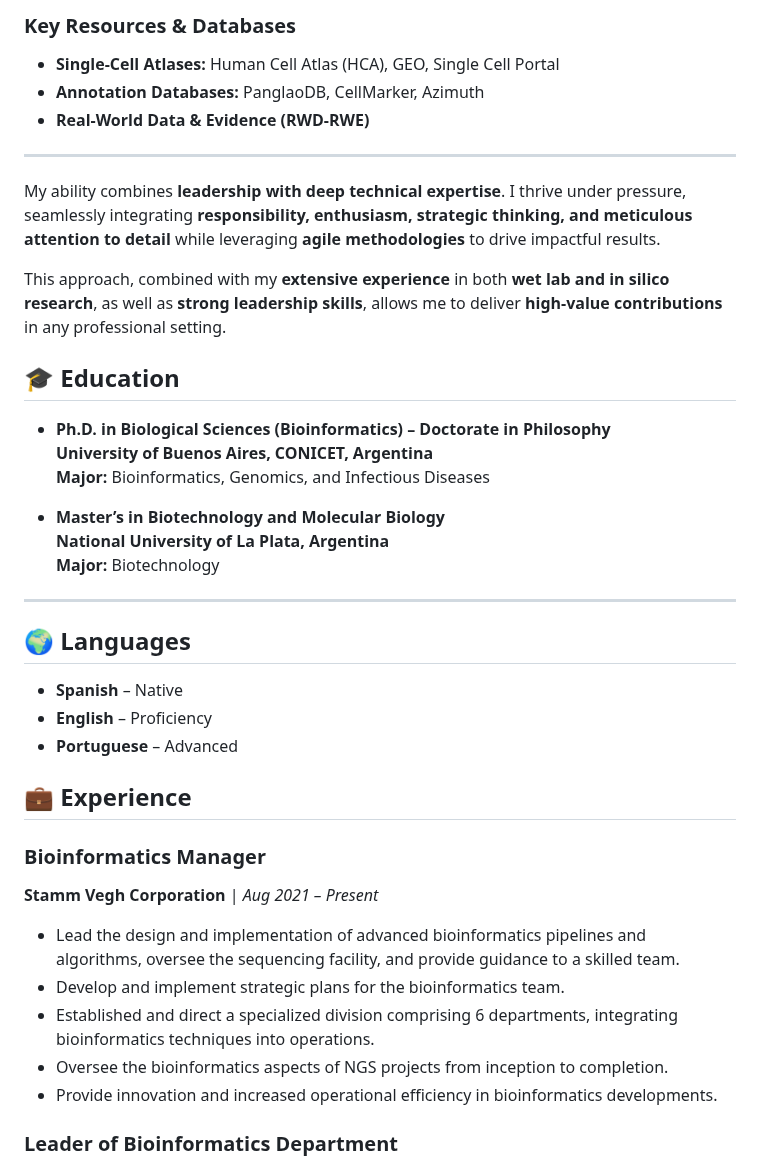
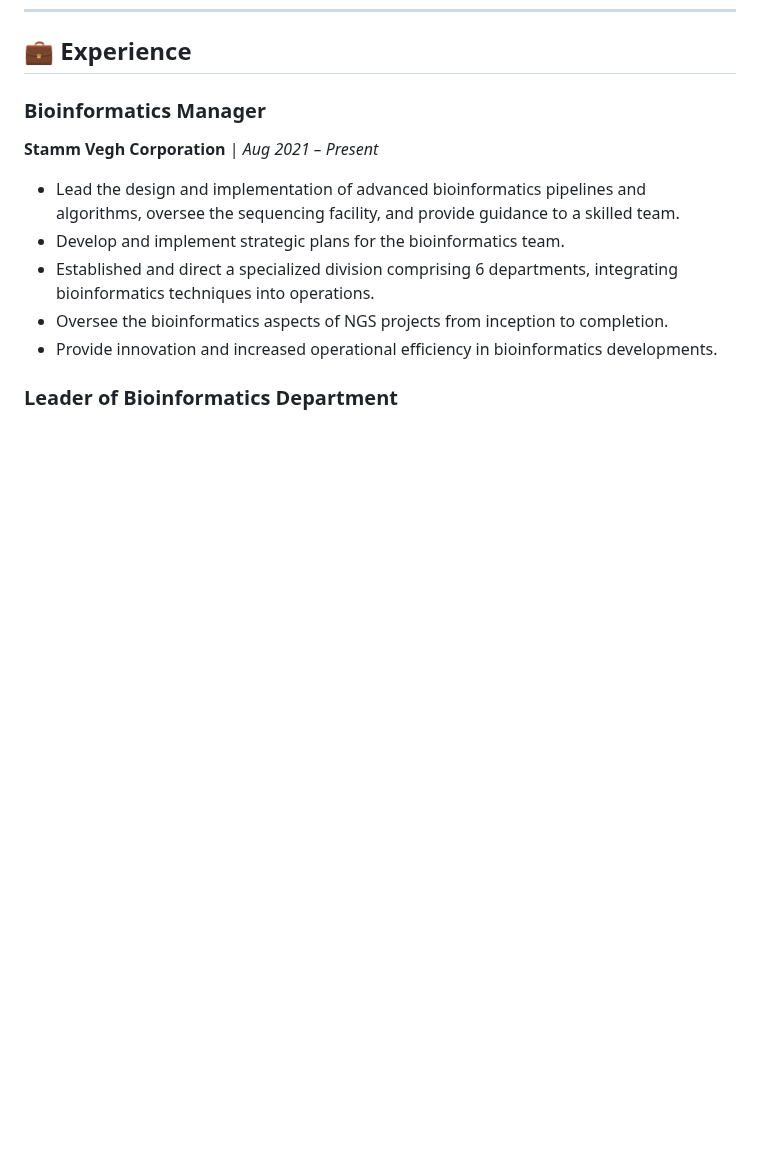
Before and after one commit to Dr-Lucas-Maldonado/Dr-Lucas-Maldonado.github.io, a Markdown page: README.md, the part around one of its changes. GitHub-like rendering; blank space fills up the shorter version.

```diff
--- a/README.md
+++ b/README.md
@@ -218,31 +191,3 @@ As the **Head of Bioinformatics** at **STAMM Corporation**, I lead a multidiscip
-### **Key Resources & Databases**
-- **Single-Cell Atlases:** Human Cell Atlas (HCA), GEO, Single Cell Portal
-- **Annotation Databases:** PanglaoDB, CellMarker, Azimuth
-- **Real-World Data & Evidence (RWD-RWE)**
-
----
-
-My ability combines **leadership with deep technical expertise**. I thrive under pressure, seamlessly integrating **responsibility, enthusiasm, strategic thinking, and meticulous attention to detail** while leveraging **agile methodologies** to drive impactful results.
-
-This approach, combined with my **extensive experience** in both **wet lab and in silico research**, as well as **strong leadership skills**, allows me to deliver **high-value contributions** in any professional setting.
-
-## 🎓 Education
-
-- **Ph.D. in Biological Sciences (Bioinformatics) – Doctorate in Philosophy**
-  **University of Buenos Aires, CONICET, Argentina**
-  **Major:** Bioinformatics, Genomics, and Infectious Diseases
-
-- **Master’s in Biotechnology and Molecular Biology**
-  **National University of La Plata, Argentina**
-  **Major:** Biotechnology
-
----
-
-## 🌍 Languages
-
-- **Spanish** – Native
-- **English** – Proficiency
-- **Portuguese** – Advanced
 
 ## 💼 Experience
 
```
Also changed, not shown: other parts of README.md (+32 -59 lines).
